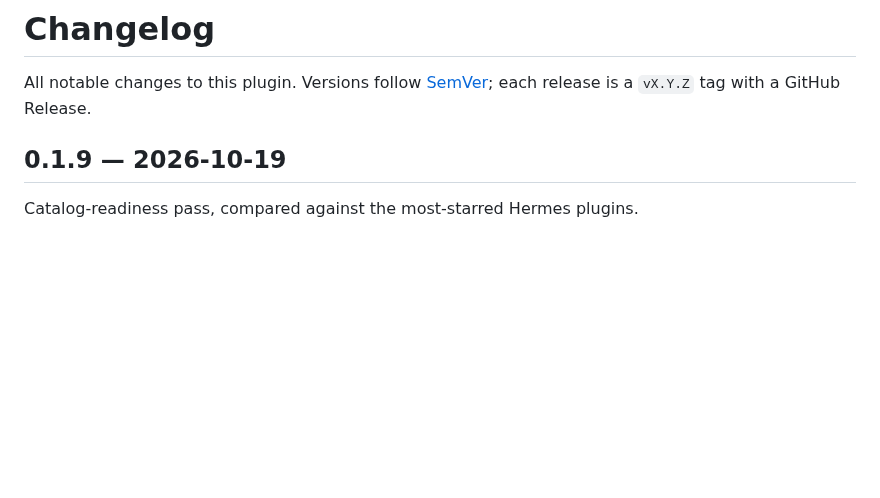
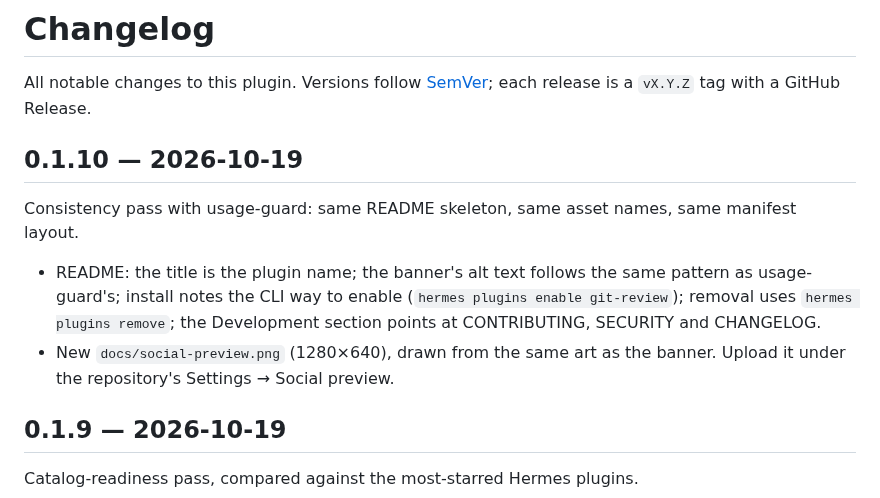
Before and after one commit to mister-ideas/git-review, a Markdown page: CHANGELOG.md, the part around the change. Drawn GitHub-style; blank space fills up the shorter version.

```diff
--- a/CHANGELOG.md
+++ b/CHANGELOG.md
@@ -1,6 +1,13 @@
 # Changelog
 
 All notable changes to this plugin. Versions follow [SemVer](https://semver.org); each release is a `vX.Y.Z` tag with a GitHub Release.
+
+## 0.1.10 — 2026-10-19
+
+Consistency pass with usage-guard: same README skeleton, same asset names, same manifest layout.
+
+- README: the title is the plugin name; the banner's alt text follows the same pattern as usage-guard's; install notes the CLI way to enable (`hermes plugins enable git-review`); removal uses `hermes plugins remove`; the Development section points at CONTRIBUTING, SECURITY and CHANGELOG.
+- New `docs/social-preview.png` (1280×640), drawn from the same art as the banner. Upload it under the repository's Settings → Social preview.
 
 ## 0.1.9 — 2026-10-19
 
```
Also changed, not shown: README.md (+6 -4 lines), docs/social-preview.png (added), 4 other files.
